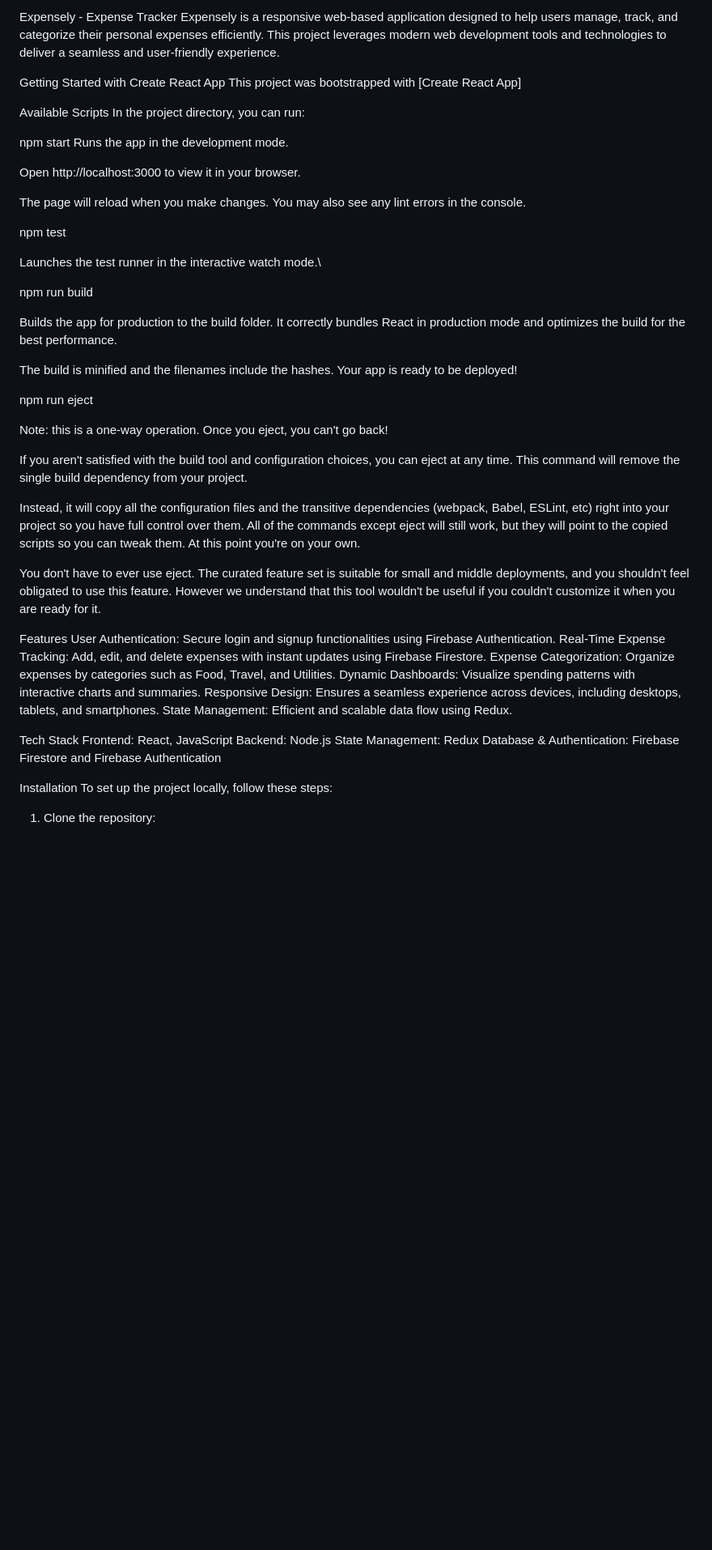
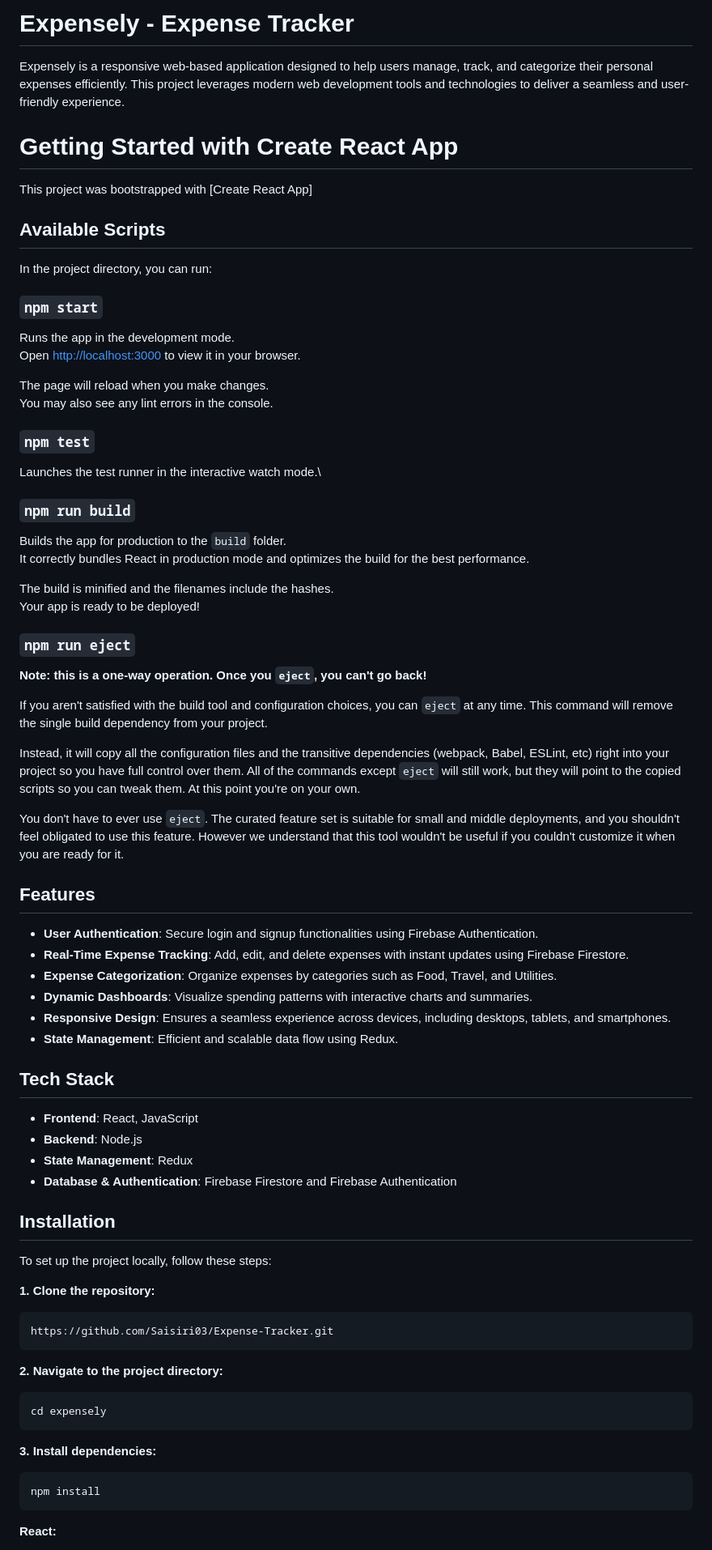
Before and after one commit to saisiriGullapalli/Expensely, a Markdown page: README.md, the part around one of its changes. Shown at 81% size. GitHub-like rendering; blank space fills up the shorter version.

Commit message:
Refactor README.md for improved formatting
Updated formatting and structure of the README file for better clarity and organization.

````diff
--- a/README.md
+++ b/README.md
@@ -1,60 +1,78 @@
-Expensely - Expense Tracker
+# Expensely - Expense Tracker
+
 Expensely is a responsive web-based application designed to help users manage, track, and categorize their personal expenses efficiently. This project leverages modern web development tools and technologies to deliver a seamless and user-friendly experience.
 
-Getting Started with Create React App
+# Getting Started with Create React App
+
 This project was bootstrapped with [Create React App]
 
-Available Scripts
+## Available Scripts
+
 In the project directory, you can run:
 
-npm start
-Runs the app in the development mode.
+### `npm start`
 
-Open http://localhost:3000 to view it in your browser.
+Runs the app in the development mode.\
+Open [http://localhost:3000](http://localhost:3000) to view it in your browser.
 
-The page will reload when you make changes.
+The page will reload when you make changes.\
 You may also see any lint errors in the console.
 
-npm test
+### `npm test`
 
 Launches the test runner in the interactive watch mode.\
 
-npm run build
+### `npm run build`
 
-Builds the app for production to the build folder.
+Builds the app for production to the `build` folder.\
 It correctly bundles React in production mode and optimizes the build for the best performance.
 
-The build is minified and the filenames include the hashes.
+The build is minified and the filenames include the hashes.\
 Your app is ready to be deployed!
 
-npm run eject
 
-Note: this is a one-way operation. Once you eject, you can't go back!
+### `npm run eject`
 
-If you aren't satisfied with the build tool and configuration choices, you can eject at any time. This command will remove the single build dependency from your project.
+**Note: this is a one-way operation. Once you `eject`, you can't go back!**
 
-Instead, it will copy all the configuration files and the transitive dependencies (webpack, Babel, ESLint, etc) right into your project so you have full control over them. All of the commands except eject will still work, but they will point to the copied scripts so you can tweak them. At this point you're on your own.
+If you aren't satisfied with the build tool and configuration choices, you can `eject` at any time. This command will remove the single build dependency from your project.
 
-You don't have to ever use eject. The curated feature set is suitable for small and middle deployments, and you shouldn't feel obligated to use this feature. However we understand that this tool wouldn't be useful if you couldn't customize it when you are ready for it.
+Instead, it will copy all the configuration files and the transitive dependencies (webpack, Babel, ESLint, etc) right into your project so you have full control over them. All of the commands except `eject` will still work, but they will point to the copied scripts so you can tweak them. At this point you're on your own.
 
-Features
-User Authentication: Secure login and signup functionalities using Firebase Authentication.
-Real-Time Expense Tracking: Add, edit, and delete expenses with instant updates using Firebase Firestore.
-Expense Categorization: Organize expenses by categories such as Food, Travel, and Utilities.
-Dynamic Dashboards: Visualize spending patterns with interactive charts and summaries.
-Responsive Design: Ensures a seamless experience across devices, including desktops, tablets, and smartphones.
-State Management: Efficient and scalable data flow using Redux.
+You don't have to ever use `eject`. The curated feature set is suitable for small and middle deployments, and you shouldn't feel obligated to use this feature. However we understand that this tool wouldn't be useful if you couldn't customize it when you are ready for it.
 
 
-Tech Stack
-Frontend: React, JavaScript
-Backend: Node.js
-State Management: Redux
-Database & Authentication: Firebase Firestore and Firebase Authentication
+## Features
 
+- **User Authentication**: Secure login and signup functionalities using Firebase Authentication.
+- **Real-Time Expense Tracking**: Add, edit, and delete expenses with instant updates using Firebase Firestore.
+- **Expense Categorization**: Organize expenses by categories such as Food, Travel, and Utilities.
+- **Dynamic Dashboards**: Visualize spending patterns with interactive charts and summaries.
+- **Responsive Design**: Ensures a seamless experience across devices, including desktops, tablets, and smartphones.
+- **State Management**: Efficient and scalable data flow using Redux.
 
-Installation
+## Tech Stack
+
+- **Frontend**: React, JavaScript
+- **Backend**: Node.js
+- **State Management**: Redux
+- **Database & Authentication**: Firebase Firestore and Firebase Authentication
+
+## Installation
+
 To set up the project locally, follow these steps:
 
-1. Clone the repository:
+**1. Clone the repository:**
+   ```bash
+   https://github.com/Saisiri03/Expense-Tracker.git
+   ```
+**2. Navigate to the project directory:**
+   ```bash
+   cd expensely
+   ```
+**3. Install dependencies:**
+   ```bash
+   npm install
+   ```
+**React:**
 
````
Also changed, not shown: other parts of README.md (+45 -43 lines).
